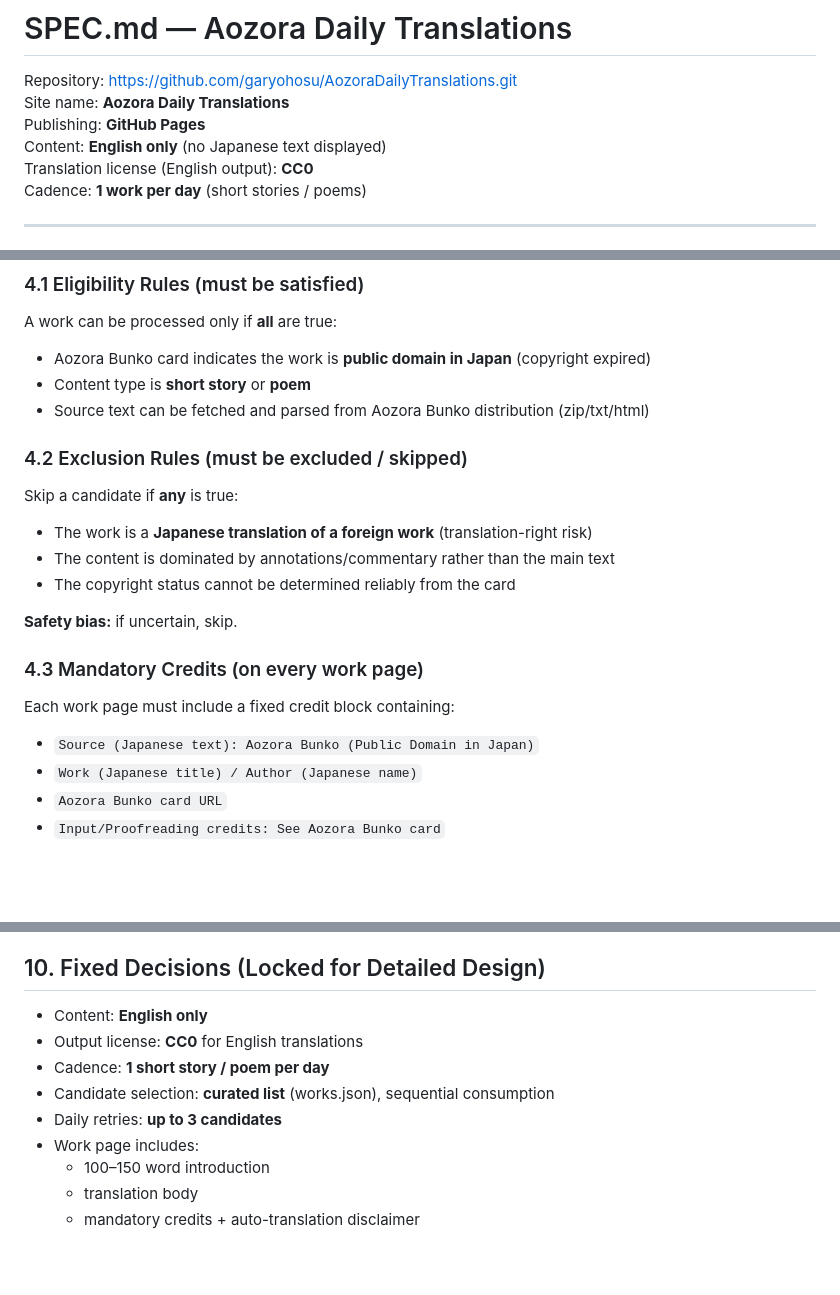
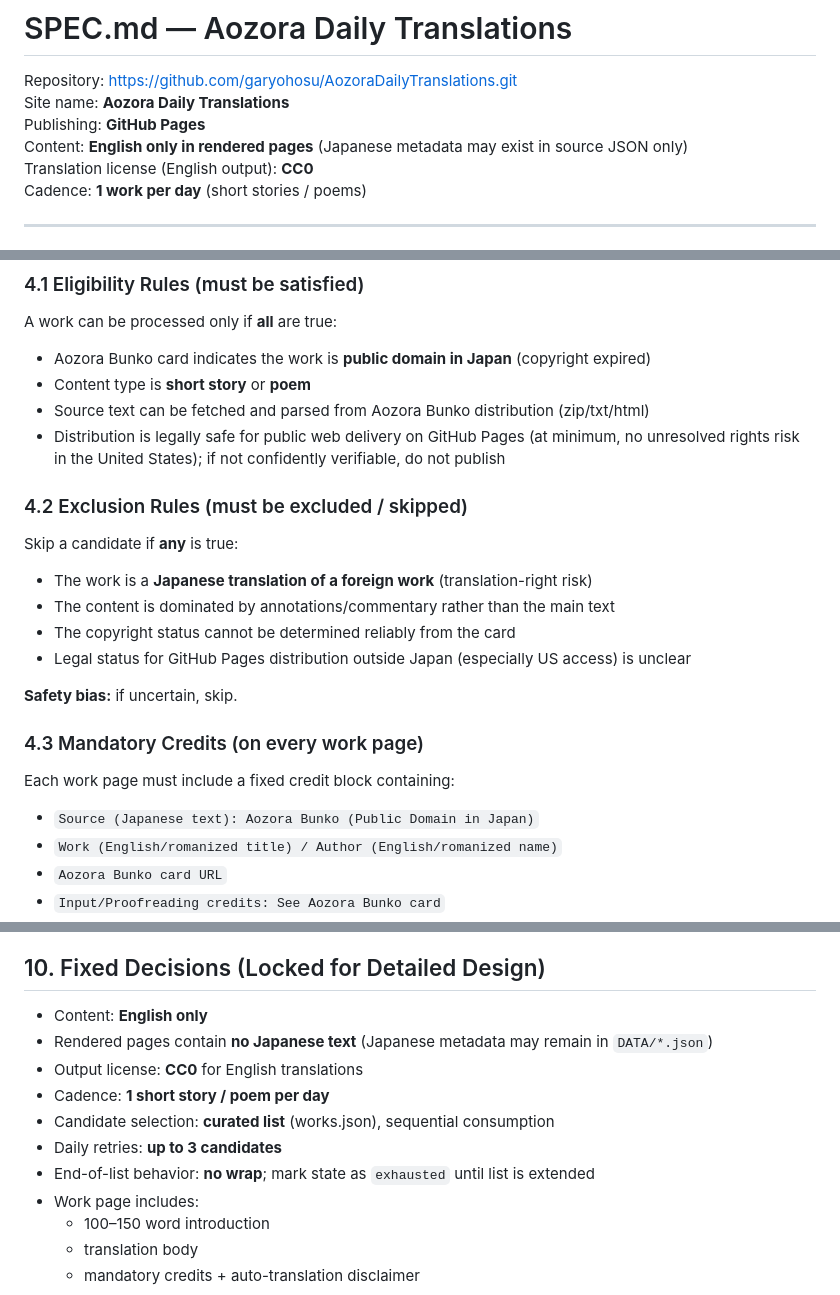
Before and after one commit to garyohosu/AozoraDailyTranslations, a Markdown page: SPEC.md, 3 parts joined by grey strips. Drawn GitHub-style; blank space fills up the shorter version.

```diff
--- a/SPEC.md
+++ b/SPEC.md
@@ -3,7 +3,7 @@
 Repository: https://github.com/garyohosu/AozoraDailyTranslations.git
 Site name: **Aozora Daily Translations**
 Publishing: **GitHub Pages**
-Content: **English only** (no Japanese text displayed)
+Content: **English only in rendered pages** (Japanese metadata may exist in source JSON only)
 Translation license (English output): **CC0**
 Cadence: **1 work per day** (short stories / poems)
 
@@ -71,6 +73,7 @@ A work can be processed only if **all** are true:
 - Aozora Bunko card indicates the work is **public domain in Japan** (copyright expired)
 - Content type is **short story** or **poem**
 - Source text can be fetched and parsed from Aozora Bunko distribution (zip/txt/html)
+- Distribution is legally safe for public web delivery on GitHub Pages (at minimum, no unresolved rights risk in the United States); if not confidently verifiable, do not publish
 
 ### 4.2 Exclusion Rules (must be excluded / skipped)
 
@@ -79,6 +82,7 @@ Skip a candidate if **any** is true:
 - The work is a **Japanese translation of a foreign work** (translation-right risk)
 - The content is dominated by annotations/commentary rather than the main text
 - The copyright status cannot be determined reliably from the card
+- Legal status for GitHub Pages distribution outside Japan (especially US access) is unclear
 
 **Safety bias:** if uncertain, skip.
 
@@ -87,7 +91,7 @@ Skip a candidate if **any** is true:
 Each work page must include a fixed credit block containing:
 
 - `Source (Japanese text): Aozora Bunko (Public Domain in Japan)`
-- `Work (Japanese title) / Author (Japanese name)`
+- `Work (English/romanized title) / Author (English/romanized name)`
 - `Aozora Bunko card URL`
 - `Input/Proofreading credits: See Aozora Bunko card`
 - `English translation license: CC0`
@@ -229,10 +248,12 @@ Required:
 ## 10. Fixed Decisions (Locked for Detailed Design)
 
 - Content: **English only**
+- Rendered pages contain **no Japanese text** (Japanese metadata may remain in `DATA/*.json`)
 - Output license: **CC0** for English translations
 - Cadence: **1 short story / poem per day**
 - Candidate selection: **curated list** (works.json), sequential consumption
 - Daily retries: **up to 3 candidates**
+- End-of-list behavior: **no wrap**; mark state as `exhausted` until list is extended
 - Work page includes:
   - 100–150 word introduction
   - translation body
```
Also changed, not shown: other parts of SPEC.md (+30 -13 lines).
